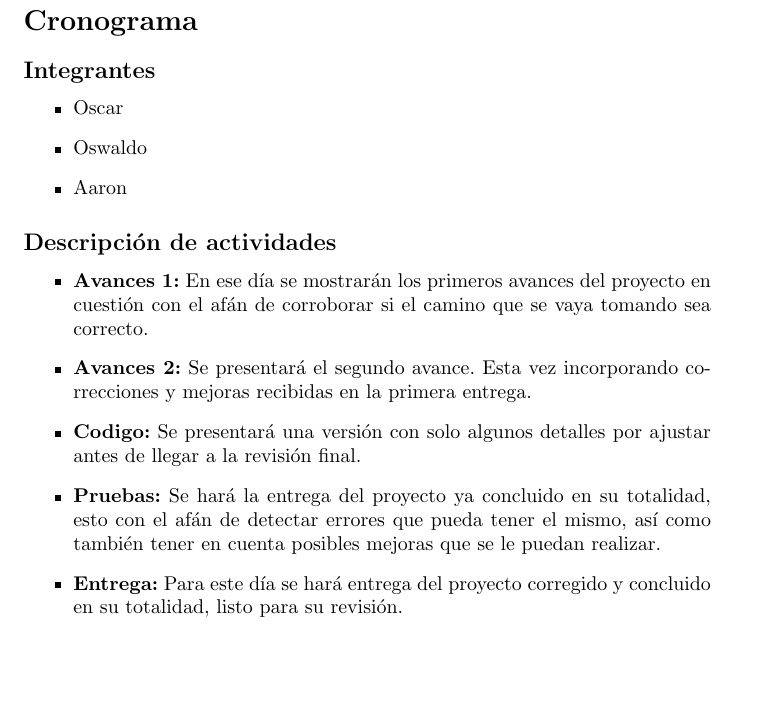
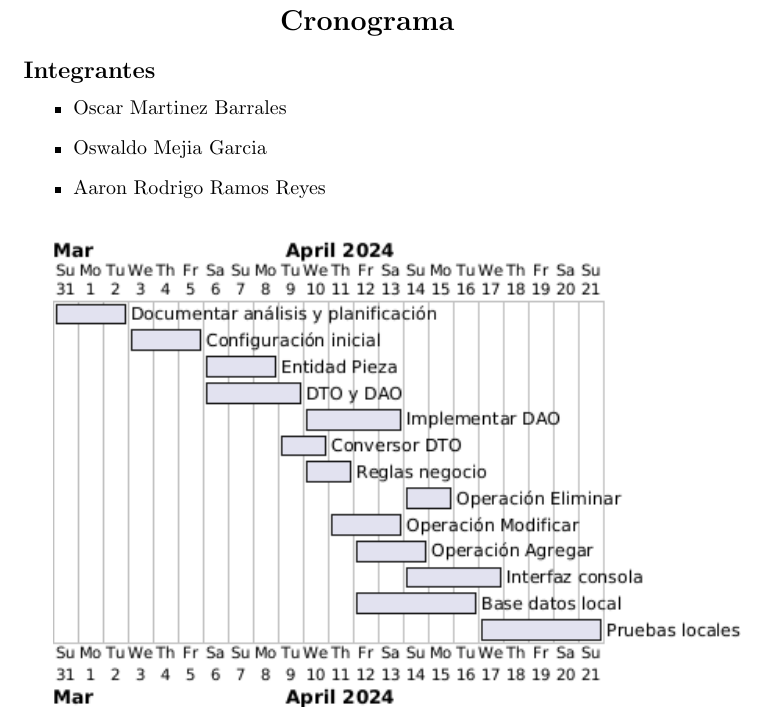
Before and after one commit to OscarMtz28/proyectoFinal, a LaTeX document (proyecto final.tex, which reads Secciones/cronograma.tex): part of page 4 of 8, cut so that both start at the same text, the shorter picture padded with empty space. Compiled offline with pdfLaTeX; a LaTeX package or settings file that is missing is left out.

Commit message:
cambios semifinal

```diff
--- a/Secciones/cronograma.tex
+++ b/Secciones/cronograma.tex
@@ -1,19 +1,12 @@
-\section*{Cronograma}
+\section*{\centering Cronograma}
 
 \subsection*{Integrantes}
-\begin{itemize}
-    \item Oscar
-    \item Oswaldo
-    \item Aaron
-\end{itemize}
+    \begin{itemize}
+        \item Oscar Martinez Barrales
+        \item Oswaldo Mejia Garcia
+        \item Aaron Rodrigo Ramos Reyes
+        \newline
+    \end{itemize}
 
 
-\subsection*{Descripción de actividades}
-
-\begin{itemize}
-    \item \textbf{Avances 1:} En ese día se mostrarán los primeros avances del proyecto en cuestión con el afán de corroborar si el camino que se vaya tomando sea correcto.
-    \item \textbf{Avances 2:} Se presentará el segundo avance. Esta vez incorporando correcciones y mejoras recibidas en la primera entrega.
-    \item \textbf{Codigo:} Se presentará una versión con solo algunos detalles por ajustar antes de llegar a la revisión final.
-    \item \textbf{Pruebas:} Se hará la entrega del proyecto ya concluido en su totalidad, esto con el afán de detectar errores que pueda tener el mismo, así como también tener en cuenta posibles mejoras que se le puedan realizar.
-    \item \textbf{Entrega:} Para este día se hará entrega del proyecto corregido y concluido en su totalidad, listo para su revisión.
-\end{itemize}
+\includegraphics[width=1\textwidth]{imag/DiagramaCronograma.png}
```
Also changed, not shown: proyecto final.pdf.
